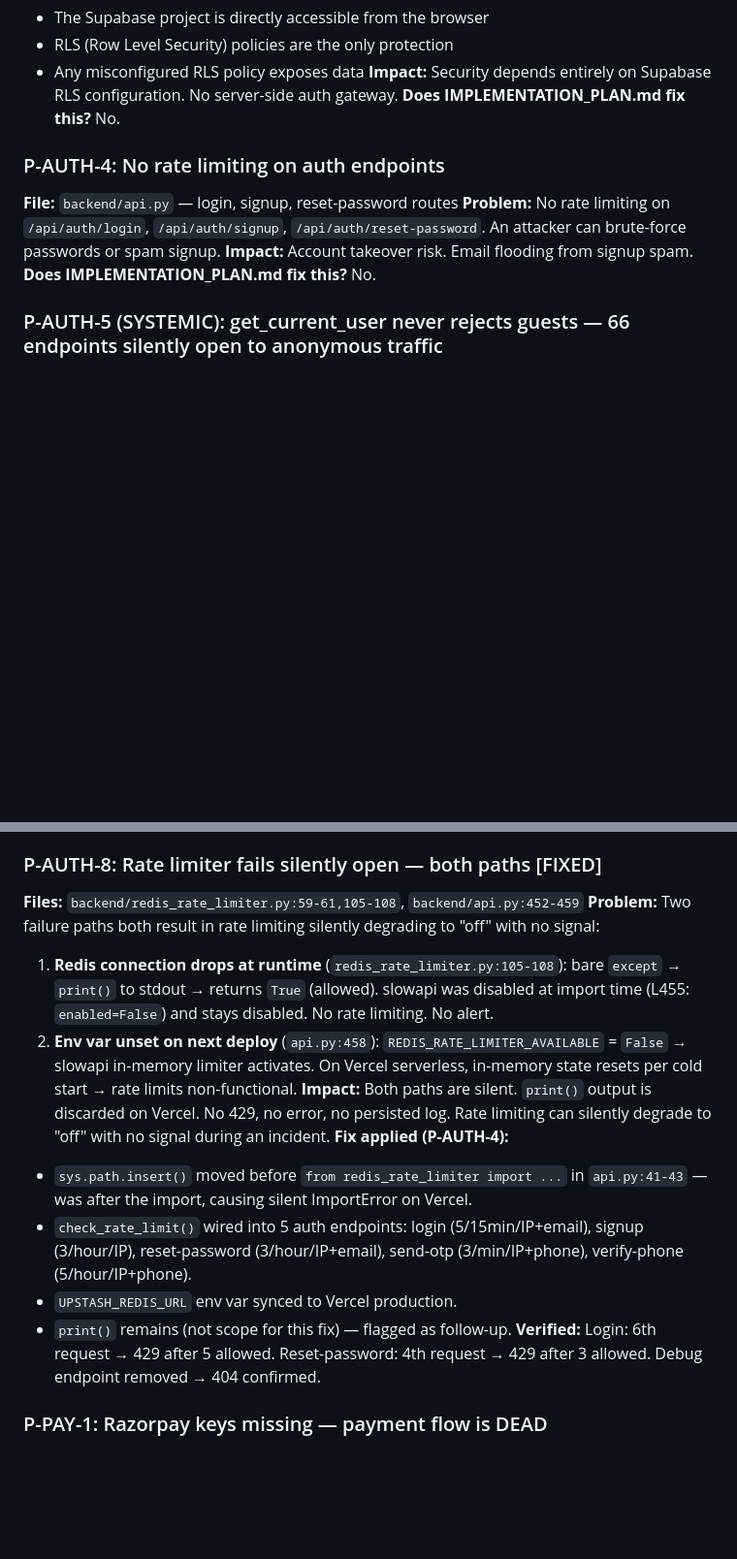
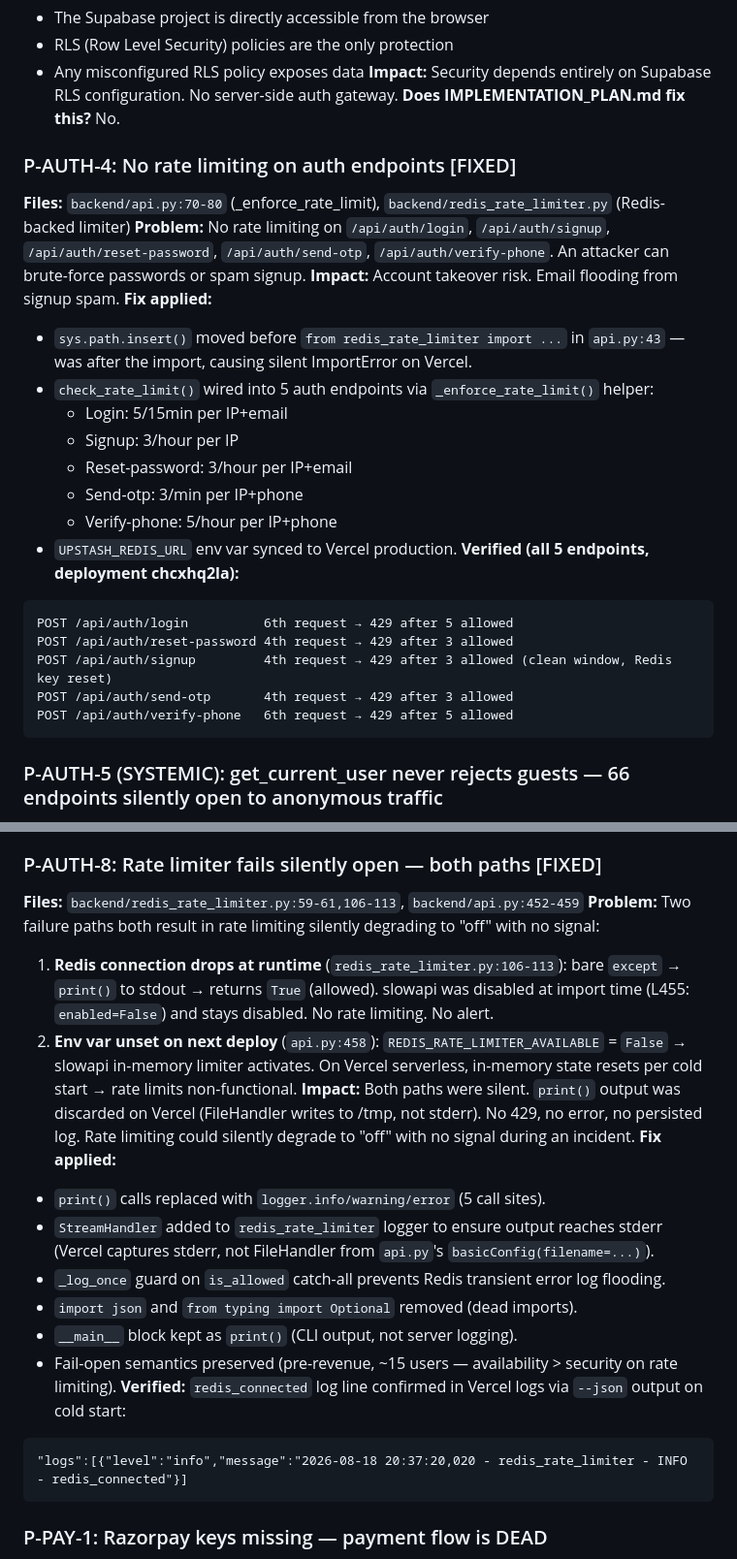
Before and after one commit to chin1-ux/tren, a Markdown page: PROBLEMS.md, 2 parts joined by grey strips. Shown at 97% size. Rendered like a GitHub page; blank space fills up the shorter version.

Commit message:
docs: close P-AUTH-4 and P-AUTH-8 in PROBLEMS.md
- P-AUTH-4: All 5 endpoints curl-verified with clean evidence
- P-AUTH-8: Logger output confirmed in Vercel logs, StreamHandler added

````diff
--- a/PROBLEMS.md
+++ b/PROBLEMS.md
@@ -234,11 +234,27 @@ estimated_count = int(base_count * growth_multiplier)
 **Impact:** Security depends entirely on Supabase RLS configuration. No server-side auth gateway.
 **Does IMPLEMENTATION_PLAN.md fix this?** No.
 
-### P-AUTH-4: No rate limiting on auth endpoints
-**File:** `backend/api.py` — login, signup, reset-password routes
-**Problem:** No rate limiting on `/api/auth/login`, `/api/auth/signup`, `/api/auth/reset-password`. An attacker can brute-force passwords or spam signup.
+### P-AUTH-4: No rate limiting on auth endpoints [FIXED]
+**Files:** `backend/api.py:70-80` (_enforce_rate_limit), `backend/redis_rate_limiter.py` (Redis-backed limiter)
+**Problem:** No rate limiting on `/api/auth/login`, `/api/auth/signup`, `/api/auth/reset-password`, `/api/auth/send-otp`, `/api/auth/verify-phone`. An attacker can brute-force passwords or spam signup.
 **Impact:** Account takeover risk. Email flooding from signup spam.
-**Does IMPLEMENTATION_PLAN.md fix this?** No.
+**Fix applied:**
+- `sys.path.insert()` moved before `from redis_rate_limiter import ...` in `api.py:43` — was after the import, causing silent ImportError on Vercel.
+- `check_rate_limit()` wired into 5 auth endpoints via `_enforce_rate_limit()` helper:
+  - Login: 5/15min per IP+email
+  - Signup: 3/hour per IP
+  - Reset-password: 3/hour per IP+email
+  - Send-otp: 3/min per IP+phone
+  - Verify-phone: 5/hour per IP+phone
+- `UPSTASH_REDIS_URL` env var synced to Vercel production.
+**Verified (all 5 endpoints, deployment chcxhq2la):**
+```
+POST /api/auth/login          6th request → 429 after 5 allowed
+POST /api/auth/reset-password 4th request → 429 after 3 allowed
+POST /api/auth/signup         4th request → 429 after 3 allowed (clean window, Redis key reset)
+POST /api/auth/send-otp       4th request → 429 after 3 allowed
+POST /api/auth/verify-phone   6th request → 429 after 5 allowed
+```
 
 ### P-AUTH-5 (SYSTEMIC): get_current_user never rejects guests — 66 endpoints silently open to anonymous traffic
 **Files:** `backend/auth.py:43-96` (sentinel), `backend/api.py` (108 endpoints using it)
@@ -343,17 +359,22 @@ POST /api/generate-hooks (free-tier token) → 403 plan_upgrade_required  [requi
 **Does IMPLEMENTATION_PLAN.md fix this?** No.
 
 ### P-AUTH-8: Rate limiter fails silently open — both paths [FIXED]
-**Files:** `backend/redis_rate_limiter.py:59-61,105-108`, `backend/api.py:452-459`
+**Files:** `backend/redis_rate_limiter.py:59-61,106-113`, `backend/api.py:452-459`
 **Problem:** Two failure paths both result in rate limiting silently degrading to "off" with no signal:
-1. **Redis connection drops at runtime** (`redis_rate_limiter.py:105-108`): bare `except` → `print()` to stdout → returns `True` (allowed). slowapi was disabled at import time (L455: `enabled=False`) and stays disabled. No rate limiting. No alert.
+1. **Redis connection drops at runtime** (`redis_rate_limiter.py:106-113`): bare `except` → `print()` to stdout → returns `True` (allowed). slowapi was disabled at import time (L455: `enabled=False`) and stays disabled. No rate limiting. No alert.
 2. **Env var unset on next deploy** (`api.py:458`): `REDIS_RATE_LIMITER_AVAILABLE` = `False` → slowapi in-memory limiter activates. On Vercel serverless, in-memory state resets per cold start → rate limits non-functional.
-**Impact:** Both paths are silent. `print()` output is discarded on Vercel. No 429, no error, no persisted log. Rate limiting can silently degrade to "off" with no signal during an incident.
-**Fix applied (P-AUTH-4):**
-- `sys.path.insert()` moved before `from redis_rate_limiter import ...` in `api.py:41-43` — was after the import, causing silent ImportError on Vercel.
-- `check_rate_limit()` wired into 5 auth endpoints: login (5/15min/IP+email), signup (3/hour/IP), reset-password (3/hour/IP+email), send-otp (3/min/IP+phone), verify-phone (5/hour/IP+phone).
-- `UPSTASH_REDIS_URL` env var synced to Vercel production.
-- `print()` remains (not scope for this fix) — flagged as follow-up.
-**Verified:** Login: 6th request → 429 after 5 allowed. Reset-password: 4th request → 429 after 3 allowed. Debug endpoint removed → 404 confirmed.
+**Impact:** Both paths were silent. `print()` output was discarded on Vercel (FileHandler writes to /tmp, not stderr). No 429, no error, no persisted log. Rate limiting could silently degrade to "off" with no signal during an incident.
+**Fix applied:**
+- `print()` calls replaced with `logger.info/warning/error` (5 call sites).
+- `StreamHandler` added to `redis_rate_limiter` logger to ensure output reaches stderr (Vercel captures stderr, not FileHandler from `api.py`'s `basicConfig(filename=...)`).
+- `_log_once` guard on `is_allowed` catch-all prevents Redis transient error log flooding.
+- `import json` and `from typing import Optional` removed (dead imports).
+- `__main__` block kept as `print()` (CLI output, not server logging).
+- Fail-open semantics preserved (pre-revenue, ~15 users — availability > security on rate limiting).
+**Verified:** `redis_connected` log line confirmed in Vercel logs via `--json` output on cold start:
+```
+"logs":[{"level":"info","message":"2026-08-18 20:37:20,020 - redis_rate_limiter - INFO - redis_connected"}]
+```
 
 ### P-PAY-1: Razorpay keys missing — payment flow is DEAD
 **File:** `backend/plan_enforcement.py`, `backend/api.py` — payment routes
````
